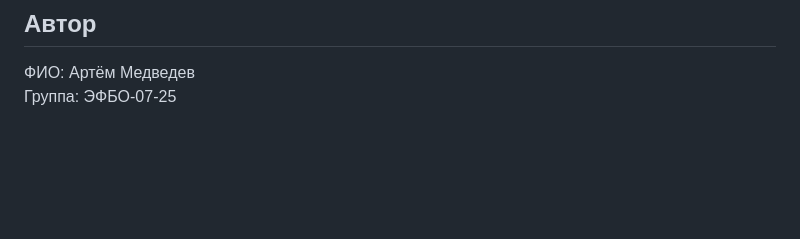
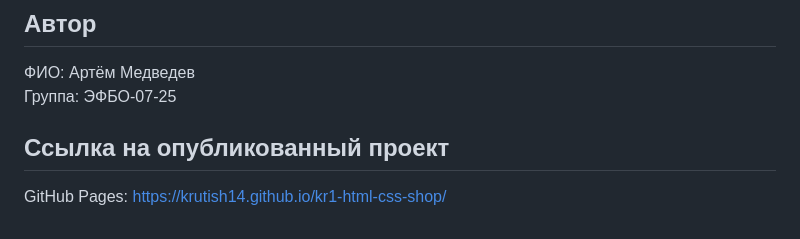
Before and after one commit to krutish14/kr1-html-css-shop, a Markdown page: README.md, the part around the change. Rendered like a GitHub page; blank space fills up the shorter version.

```diff
--- a/README.md
+++ b/README.md
@@ -71,3 +71,8 @@
 
 ФИО: Артём Медведев
 Группа: ЭФБО-07-25
+
+
+## Ссылка на опубликованный проект
+
+GitHub Pages: https://krutish14.github.io/kr1-html-css-shop/
```
